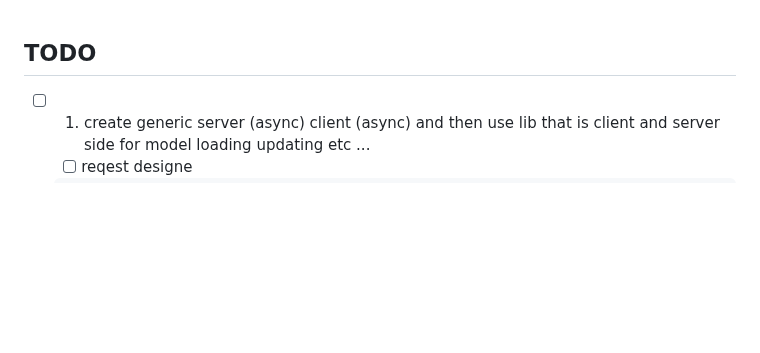
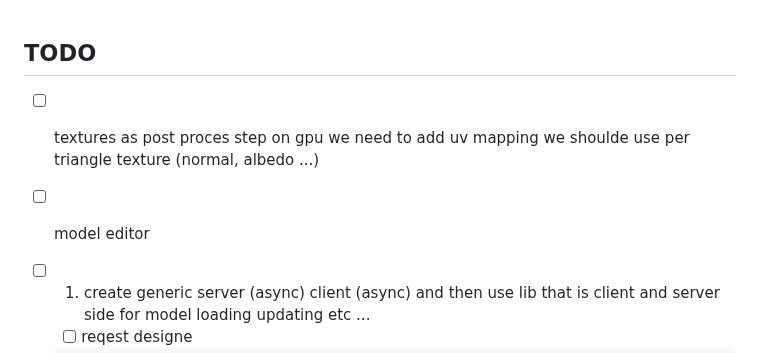
Before and after one commit to DarkBenky/gengin, a Markdown page: README.md, the part around the change. GitHub-like rendering; blank space fills up the shorter version.

Commit message:
Add TODOs for texture processing and model editor in README

````diff
--- a/README.md
+++ b/README.md
@@ -1,4 +1,6 @@
 ## TODO
+- [ ] textures as post proces step on gpu we need to add uv mapping we shoulde use per triangle texture (normal, albedo ...)
+- [ ] model editor
 - [ ] 1. create generic server (async) client (async) and then use lib that is client and server side for model loading updating etc ...
     - [ ] reqest designe
     ```c
````
